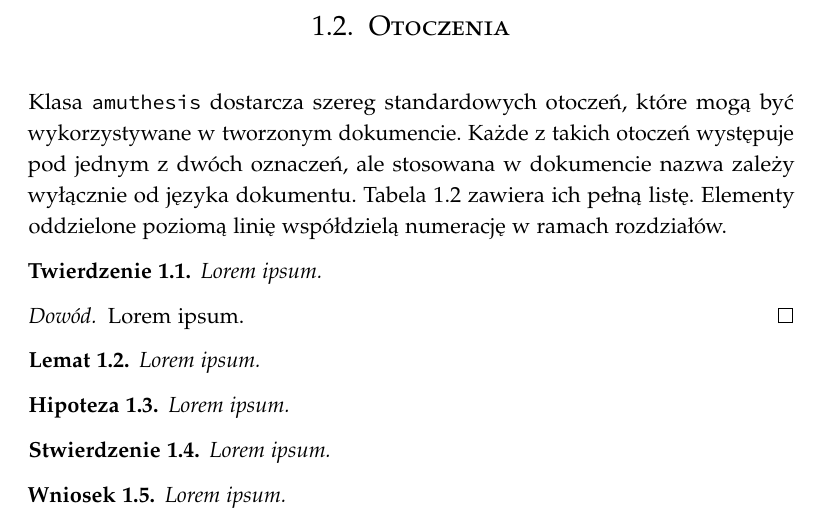
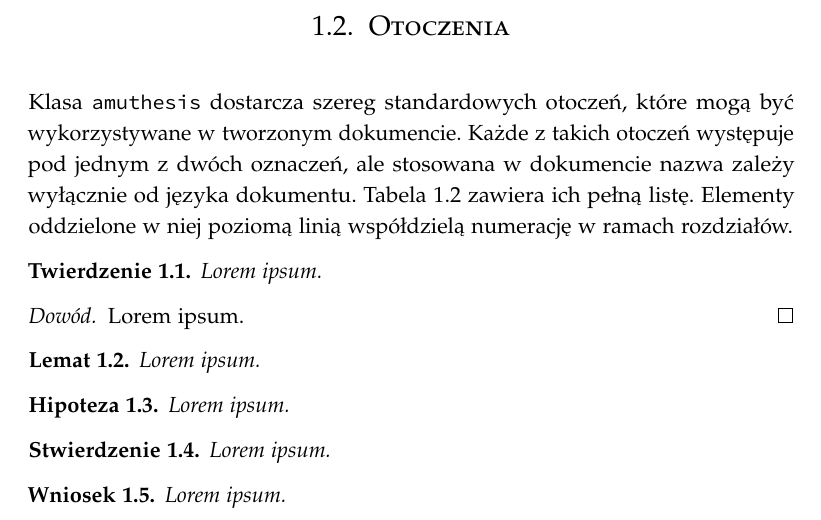
Before and after one commit to bprzybylski/amuthesis, a LaTeX thesis (thesis.tex): part of page 7 of 10 before the commit and part of page 7 of 12 after it, cut so that both start at the same text. Compiled offline with pdfLaTeX.

Commit message:
literówka

```diff
--- a/thesis.tex
+++ b/thesis.tex
@@ -101,7 +101,7 @@ Klasa \texttt{amuthesis} wspiera parametry opcjonalne, których przekazanie powo
 
 \section{Otoczenia}
 
-Klasa \texttt{amuthesis} dostarcza szereg standardowych otoczeń, które mogą być wykorzystywane w tworzonym dokumencie. Każde z takich otoczeń występuje pod jednym z dwóch oznaczeń, ale stosowana w dokumencie nazwa zależy wyłącznie od języka dokumentu. Tabela~\ref{table:amuthesis-otoczenia} zawiera ich pełną listę. Elementy oddzielone poziomą linię współdzielą numerację w ramach rozdziałów.
+Klasa \texttt{amuthesis} dostarcza szereg standardowych otoczeń, które mogą być wykorzystywane w tworzonym dokumencie. Każde z takich otoczeń występuje pod jednym z dwóch oznaczeń, ale stosowana w dokumencie nazwa zależy wyłącznie od języka dokumentu. Tabela~\ref{table:amuthesis-otoczenia} zawiera ich pełną listę. Elementy oddzielone w niej poziomą linią współdzielą numerację w ramach rozdziałów.
 
 \begin{table}[p]
   \caption{Otoczenia zdefiniowane w klasie \texttt{amuthesis}}
```
Also changed, not shown: thesis.pdf, thesis.tex (4 more changed lines).
